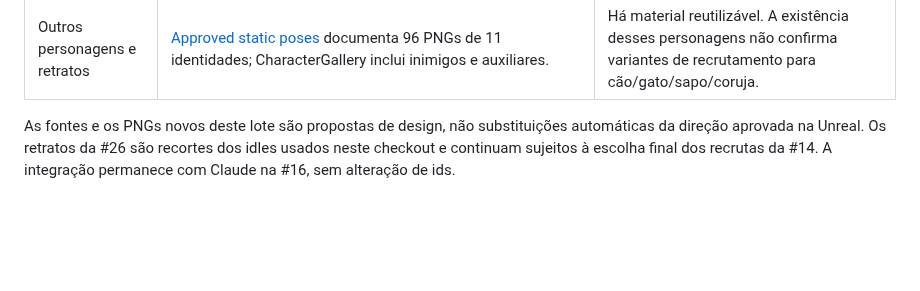
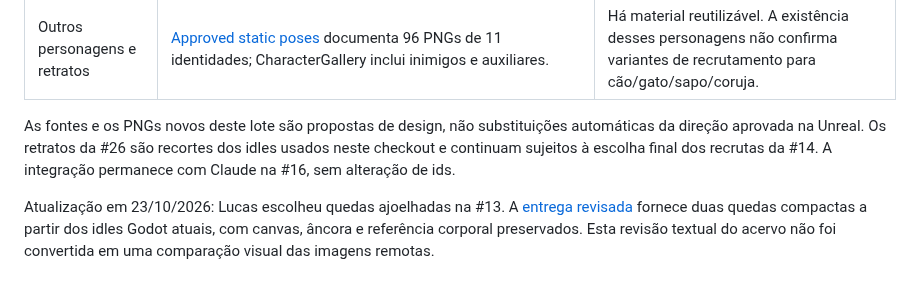
Before and after one commit to lucasyemz/after-humans-godot, a Markdown page: docs/design/unreal-art-review.md, the part around the change. Drawn GitHub-style; blank space fills up the shorter version.

```diff
--- a/docs/design/unreal-art-review.md
+++ b/docs/design/unreal-art-review.md
@@ -11,3 +11,5 @@ Consulta remota em 22/10/2026 a `lucasyemz/After-Humans`, branch `main`, pela AP
 | Outros personagens e retratos | [Approved static poses](https://github.com/lucasyemz/After-Humans/blob/main/Docs/Art/approved-static-poses.md) documenta 96 PNGs de 11 identidades; CharacterGallery inclui inimigos e auxiliares. | Há material reutilizável. A existência desses personagens não confirma variantes de recrutamento para cão/gato/sapo/coruja. |
 
 As fontes e os PNGs novos deste lote são propostas de design, não substituições automáticas da direção aprovada na Unreal. Os retratos da #26 são recortes dos idles usados neste checkout e continuam sujeitos à escolha final dos recrutas da #14. A integração permanece com Claude na #16, sem alteração de ids.
+
+Atualização em 23/10/2026: Lucas escolheu quedas ajoelhadas na #13. A [entrega revisada](combat-reactions.md) fornece duas quedas compactas a partir dos idles Godot atuais, com canvas, âncora e referência corporal preservados. Esta revisão textual do acervo não foi convertida em uma comparação visual das imagens remotas.
```
Also changed, not shown: docs/design/combat-reactions.md (+36 -16 lines), docs/design/reactions_kneeling_comparison.jpg (added), docs/design/reactions_kneeling_readability.jpg (added), 1 other file.
